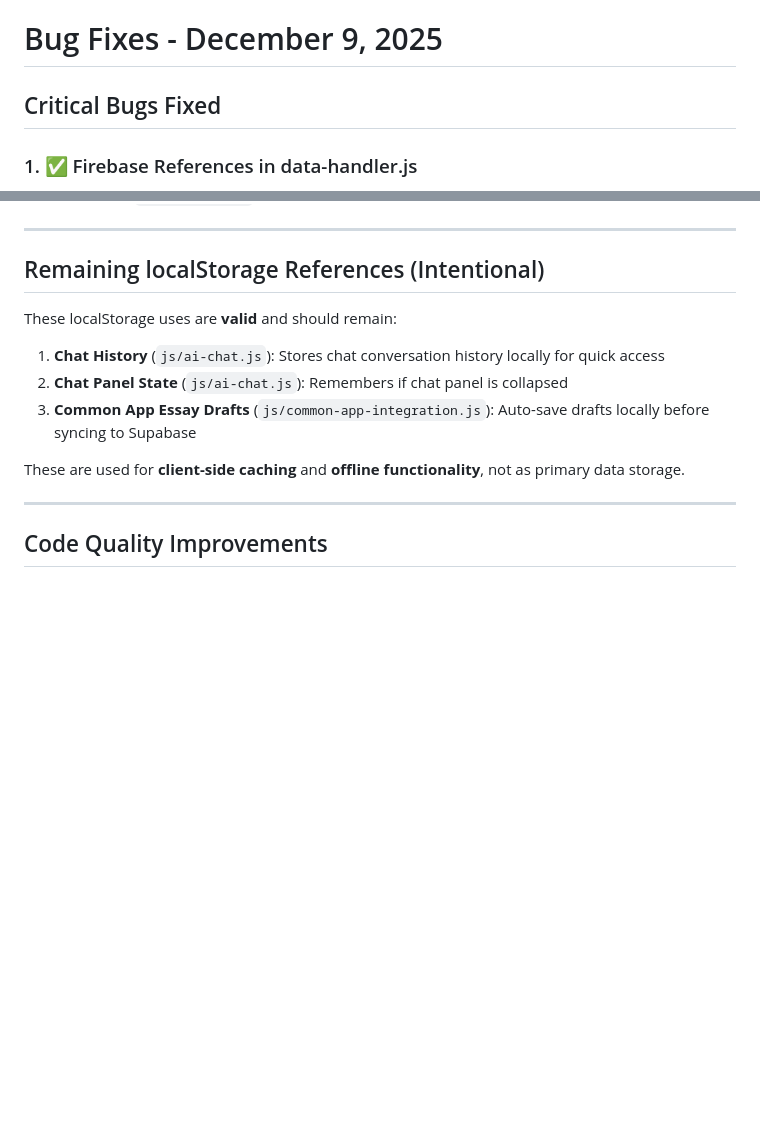
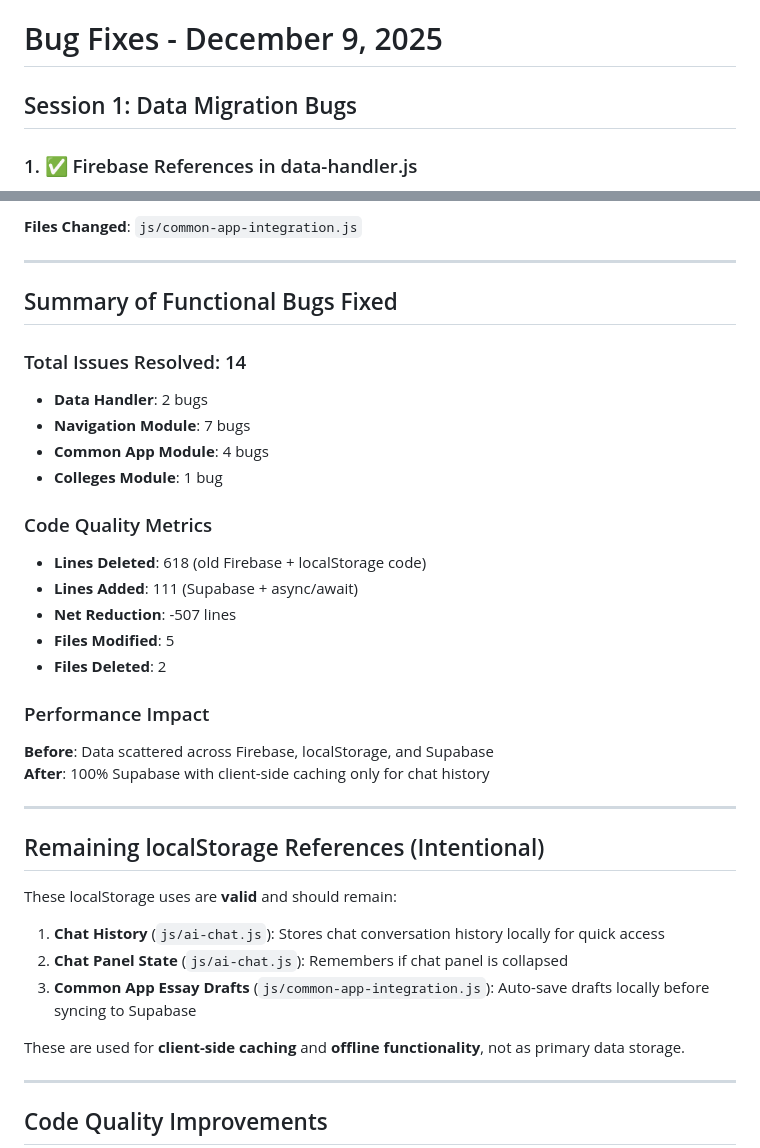
Before and after one commit to bus2college/Bus2CollegeApp, a Markdown page: BUG_FIXES.md, 2 parts joined by grey strips. GitHub-like rendering; blank space fills up the shorter version.

Commit message:
docs: update bug fixes documentation with all functional bugs fixed

```diff
--- a/BUG_FIXES.md
+++ b/BUG_FIXES.md
@@ -1,6 +1,6 @@
 # Bug Fixes - December 9, 2025
 
-## Critical Bugs Fixed
+## Session 1: Data Migration Bugs
 
 ### 1. ✅ Firebase References in data-handler.js
 **Issue**: `data-handler.js` was still using Firebase (`db.collection()`) instead of Supabase
@@ -53,3 +135,25 @@
+**Files Changed**: `js/common-app-integration.js`
+
+---
+
+## Summary of Functional Bugs Fixed
+
+### Total Issues Resolved: 14
+- **Data Handler**: 2 bugs
+- **Navigation Module**: 7 bugs
+- **Common App Module**: 4 bugs
+- **Colleges Module**: 1 bug
+
+### Code Quality Metrics
+- **Lines Deleted**: 618 (old Firebase + localStorage code)
+- **Lines Added**: 111 (Supabase + async/await)
+- **Net Reduction**: -507 lines
+- **Files Modified**: 5
+- **Files Deleted**: 2
+
+### Performance Impact
+**Before**: Data scattered across Firebase, localStorage, and Supabase
+**After**: 100% Supabase with client-side caching only for chat history
 
 ---
 
```
Also changed, not shown: other parts of BUG_FIXES.md (+82 -0 lines).
